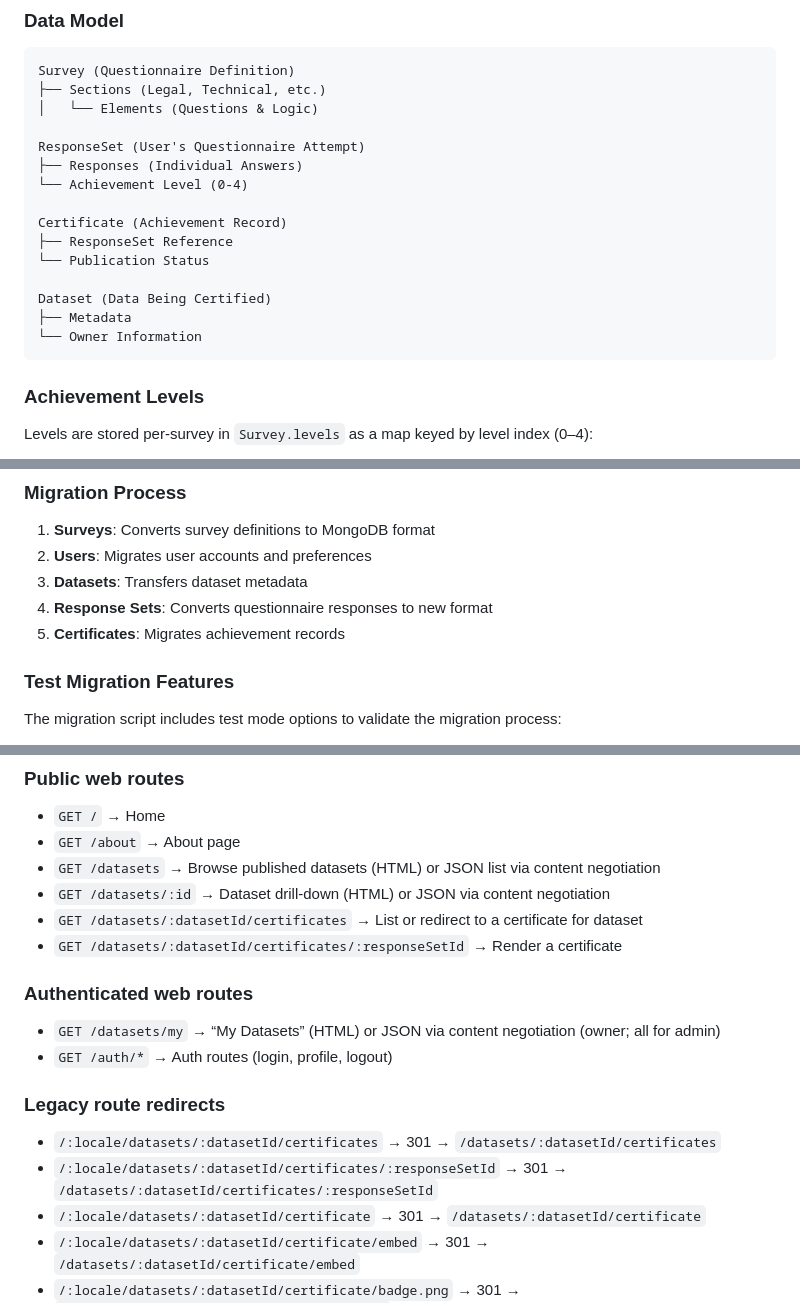
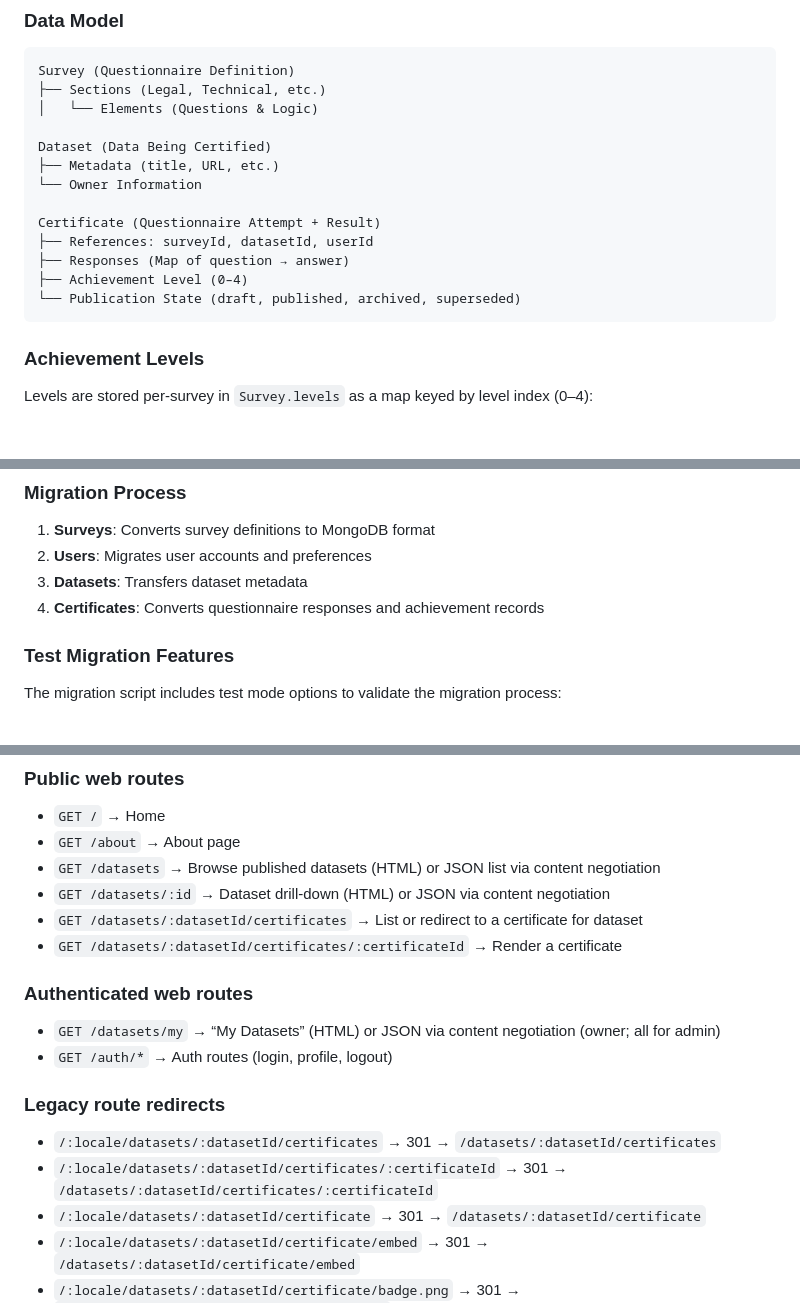
Before and after one commit to theodi/certificates-node, a Markdown page: README.md, 3 parts joined by grey strips. Drawn GitHub-style; blank space fills up the shorter version.

````diff
--- a/README.md
+++ b/README.md
@@ -19,17 +19,15 @@ Survey (Questionnaire Definition)
 ├── Sections (Legal, Technical, etc.)
 │   └── Elements (Questions & Logic)
 
-ResponseSet (User's Questionnaire Attempt)
-├── Responses (Individual Answers)
-└── Achievement Level (0-4)
+Dataset (Data Being Certified)
+├── Metadata (title, URL, etc.)
+└── Owner Information
 
-Certificate (Achievement Record)
-├── ResponseSet Reference
-└── Publication Status
-
-Dataset (Data Being Certified)
-├── Metadata
-└── Owner Information
+Certificate (Questionnaire Attempt + Result)
+├── References: surveyId, datasetId, userId
+├── Responses (Map of question → answer)
+├── Achievement Level (0–4)
+└── Publication State (draft, published, archived, superseded)
 ```
 
 ### Achievement Levels
@@ -191,8 +187,7 @@ The migration script extracts data from the original Ruby MySQL database and tra
 1. **Surveys**: Converts survey definitions to MongoDB format
 2. **Users**: Migrates user accounts and preferences
 3. **Datasets**: Transfers dataset metadata
-4. **Response Sets**: Converts questionnaire responses to new format
-5. **Certificates**: Migrates achievement records
+4. **Certificates**: Converts questionnaire responses and achievement records
 
 ### Test Migration Features
 The migration script includes test mode options to validate the migration process:
@@ -245,7 +240,7 @@ npm run migrate:certificates:full          # migrate all datasets with published
 - `GET /datasets` → Browse published datasets (HTML) or JSON list via content negotiation
 - `GET /datasets/:id` → Dataset drill-down (HTML) or JSON via content negotiation
 - `GET /datasets/:datasetId/certificates` → List or redirect to a certificate for dataset
-- `GET /datasets/:datasetId/certificates/:responseSetId` → Render a certificate
+- `GET /datasets/:datasetId/certificates/:certificateId` → Render a certificate
 
 ### Authenticated web routes
 - `GET /datasets/my` → “My Datasets” (HTML) or JSON via content negotiation (owner; all for admin)
@@ -253,7 +248,7 @@ npm run migrate:certificates:full          # migrate all datasets with published
 
 ### Legacy route redirects
 - `/:locale/datasets/:datasetId/certificates` → 301 → `/datasets/:datasetId/certificates`
-- `/:locale/datasets/:datasetId/certificates/:responseSetId` → 301 → `/datasets/:datasetId/certificates/:responseSetId`
+- `/:locale/datasets/:datasetId/certificates/:certificateId` → 301 → `/datasets/:datasetId/certificates/:certificateId`
 - `/:locale/datasets/:datasetId/certificate` → 301 → `/datasets/:datasetId/certificate`
 - `/:locale/datasets/:datasetId/certificate/embed` → 301 → `/datasets/:datasetId/certificate/embed`
 - `/:locale/datasets/:datasetId/certificate/badge.png` → 301 → `/datasets/:datasetId/certificate/badge.png`
````
Also changed, not shown: other parts of README.md (+0 -2 lines).
